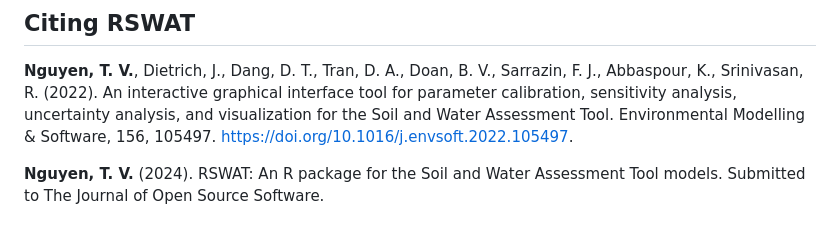
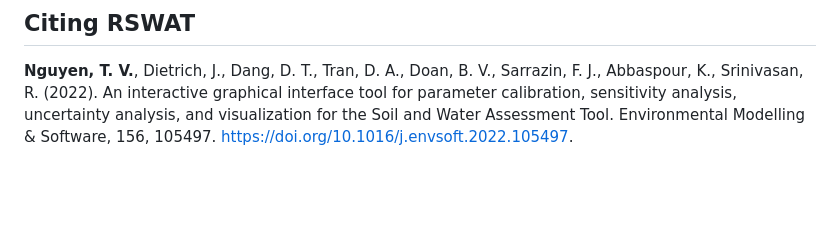
Before and after one commit to tamnva/R-SWAT, a Markdown page: README.md, the part around the change. GitHub-like rendering; blank space fills up the shorter version.

```diff
--- a/README.md
+++ b/README.md
@@ -87,5 +87,3 @@ You need to run the aforementioned R script (in section Quick Start) to call the
 ## Citing RSWAT
 
 **Nguyen, T. V.**, Dietrich, J., Dang, D. T., Tran, D. A., Doan, B. V., Sarrazin, F. J., Abbaspour, K., Srinivasan, R. (2022). An interactive graphical interface tool for parameter calibration, sensitivity analysis, uncertainty analysis, and visualization for the Soil and Water Assessment Tool. Environmental Modelling & Software, 156, 105497. https://doi.org/10.1016/j.envsoft.2022.105497.
-
-**Nguyen, T. V.** (2024). RSWAT: An R package for the Soil and Water Assessment Tool models. Submitted to The Journal of Open Source Software.
```
